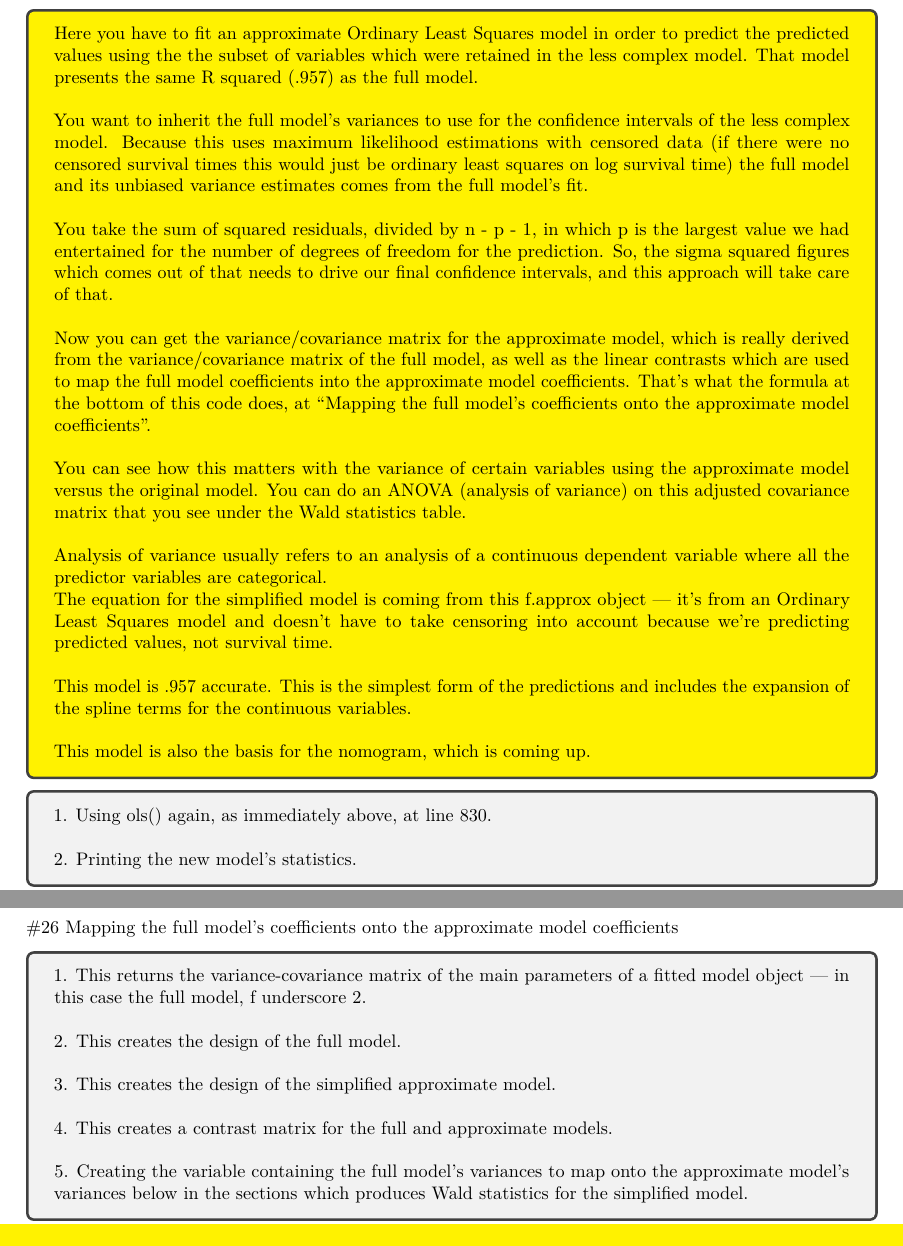
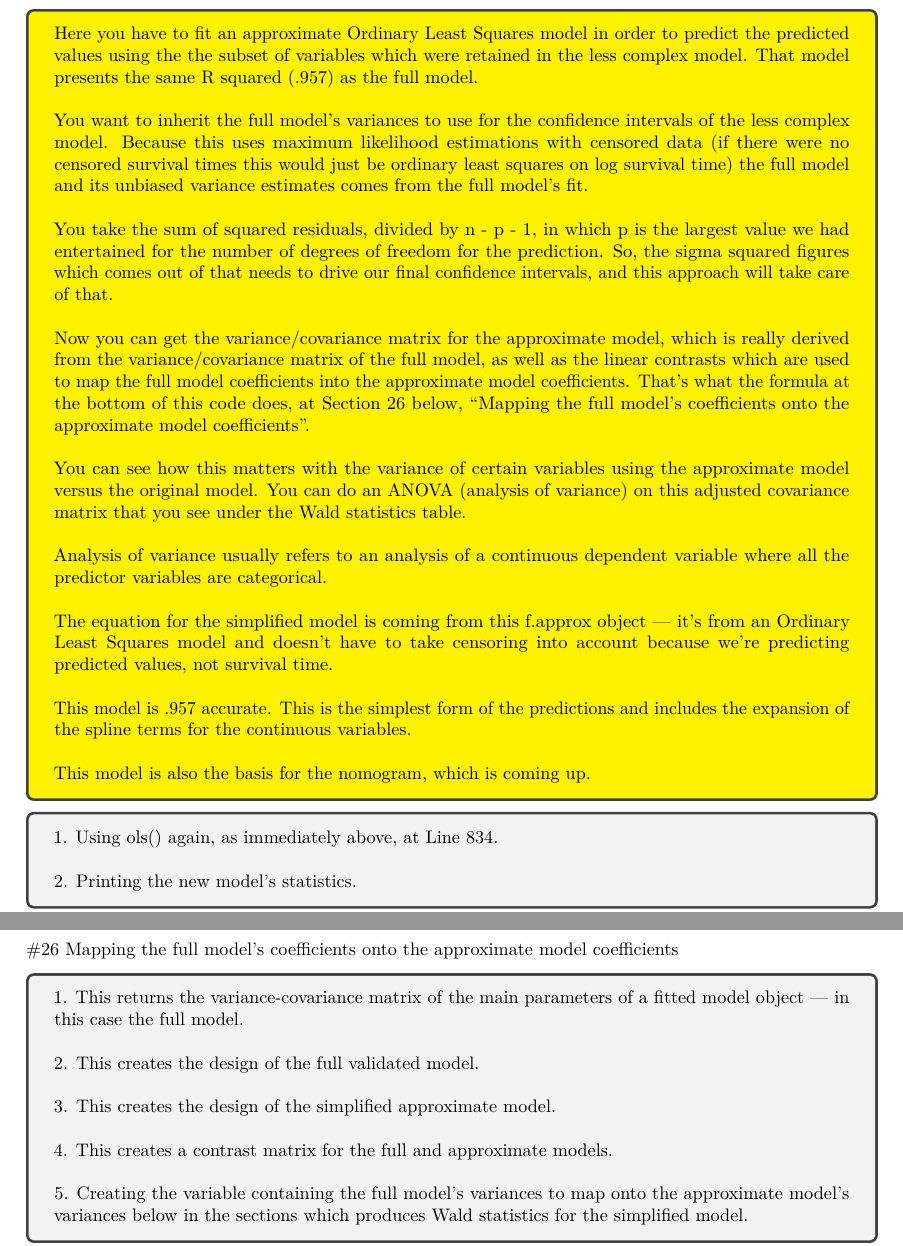
Before and after one commit to PeterJemley/NU_DA_ML_Exercise, an R Markdown document (Jemley_Final_Project_Parametric_Survival_Modeling.Rmd): two parts of pages 30 and 31 of 35, joined at a grey line, cut so that both start at the same text. Rendered offline with R 4.5, knitr and Pandoc, then LaTeX, with nearby package versions; some code elsewhere in the file could not run offline.

Commit message:
Minor formatting corrections.
I removed an unused and incorrectly named variable from the narrative which was not actually in the code.

```diff
--- a/Jemley_Final_Project_Parametric_Survival_Modeling.Rmd
+++ b/Jemley_Final_Project_Parametric_Survival_Modeling.Rmd
@@ -853,11 +853,11 @@ You want to inherit the full model's variances to use for the confidence interva
 
 You take the sum of squared residuals, divided by n - p - 1, in which p is the largest value we had entertained for the number of degrees of freedom for the prediction. So, the sigma squared figures which comes out of that needs to drive our final confidence intervals, and this approach will take care of that.\\
 
-Now you can get the variance/covariance matrix for the approximate model, which is really derived from the variance/covariance matrix of the full model, as well as the linear contrasts which are used to map the full model coefficients into the approximate model coefficients. That’s what the formula at the bottom of this code does, at “Mapping the full model's coefficients onto the approximate model coefficients”.\\
+Now you can get the variance/covariance matrix for the approximate model, which is really derived from the variance/covariance matrix of the full model, as well as the linear contrasts which are used to map the full model coefficients into the approximate model coefficients. That’s what the formula at the bottom of this code does, at Section 26 below, “Mapping the full model's coefficients onto the approximate model coefficients”.\\
 
 You can see how this matters with the variance of certain variables using the approximate model versus the original model. You can do an ANOVA (analysis of variance) on this adjusted covariance matrix that you see under the Wald statistics table.\\
 
-Analysis of variance usually refers to an analysis of a continuous dependent variable where all the predictor variables are categorical.
+Analysis of variance usually refers to an analysis of a continuous dependent variable where all the predictor variables are categorical.\\
 
 The equation for the simplified model is coming from this f.approx object — it’s from an Ordinary Least Squares model and doesn't have to take censoring into account because we’re predicting predicted values, not survival time.\\
 
@@ -866,7 +866,7 @@ This model is .957 accurate. This is the simplest form of the predictions and in
 This model is also the basis for the nomogram, which is coming up.
 \end{tcolorbox}
 \begin{tcolorbox}[width=\textwidth]
-1. Using ols() again, as immediately above, at line 830.\\
+1. Using ols() again, as immediately above, at Line 834.\\
 
 2. Printing the new model's statistics.
 \end{tcolorbox}
@@ -886,9 +886,9 @@ f.approx$stats
 
 #26 Mapping the full model's coefficients onto the approximate model coefficients
 \begin{tcolorbox}[width=\textwidth]
-1. This returns the variance-covariance matrix of the main parameters of a fitted model object — in this case the full model, f underscore 2.\\
+1. This returns the variance-covariance matrix of the main parameters of a fitted model object — in this case the full model.\\
 
-2. This creates the design of the full model.\\
+2. This creates the design of the full validated model.\\
 
 3. This creates the design of the simplified approximate model.\\
 
```
Also changed, not shown: Jemley_Final_Project_Parametric_Survival_Modeling.Rmd (6 more changed lines).
